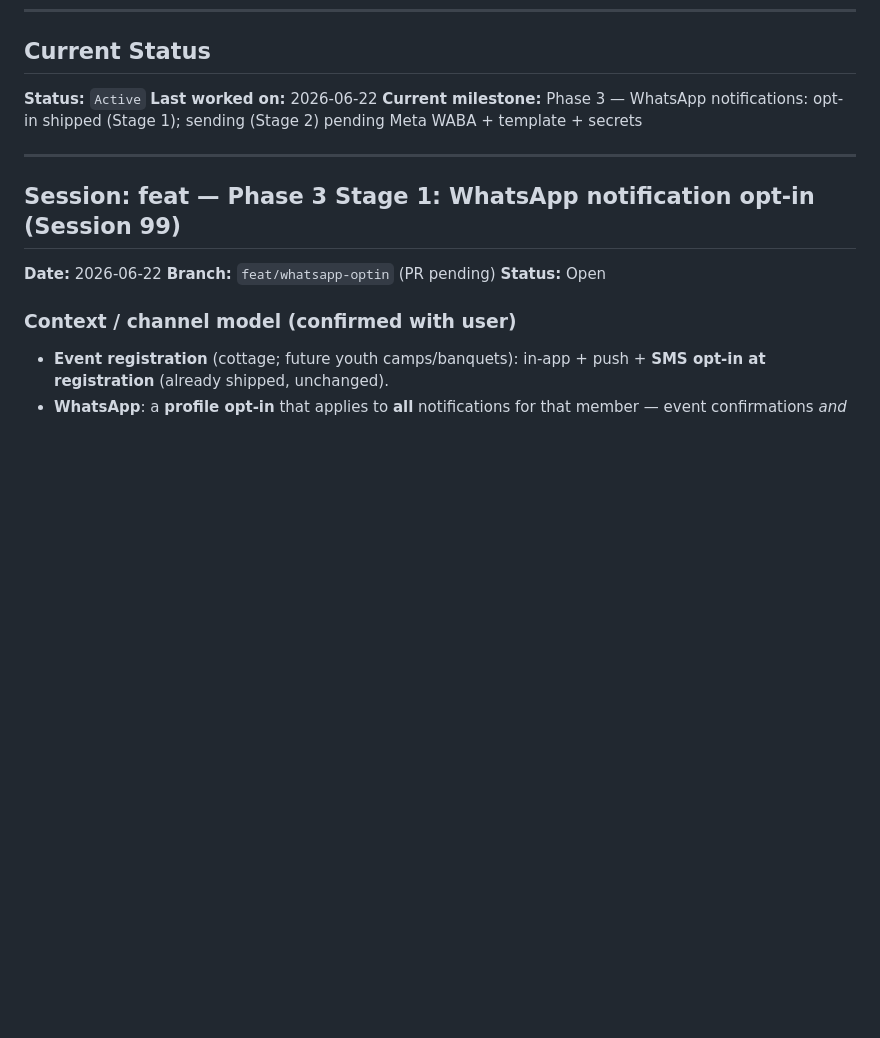
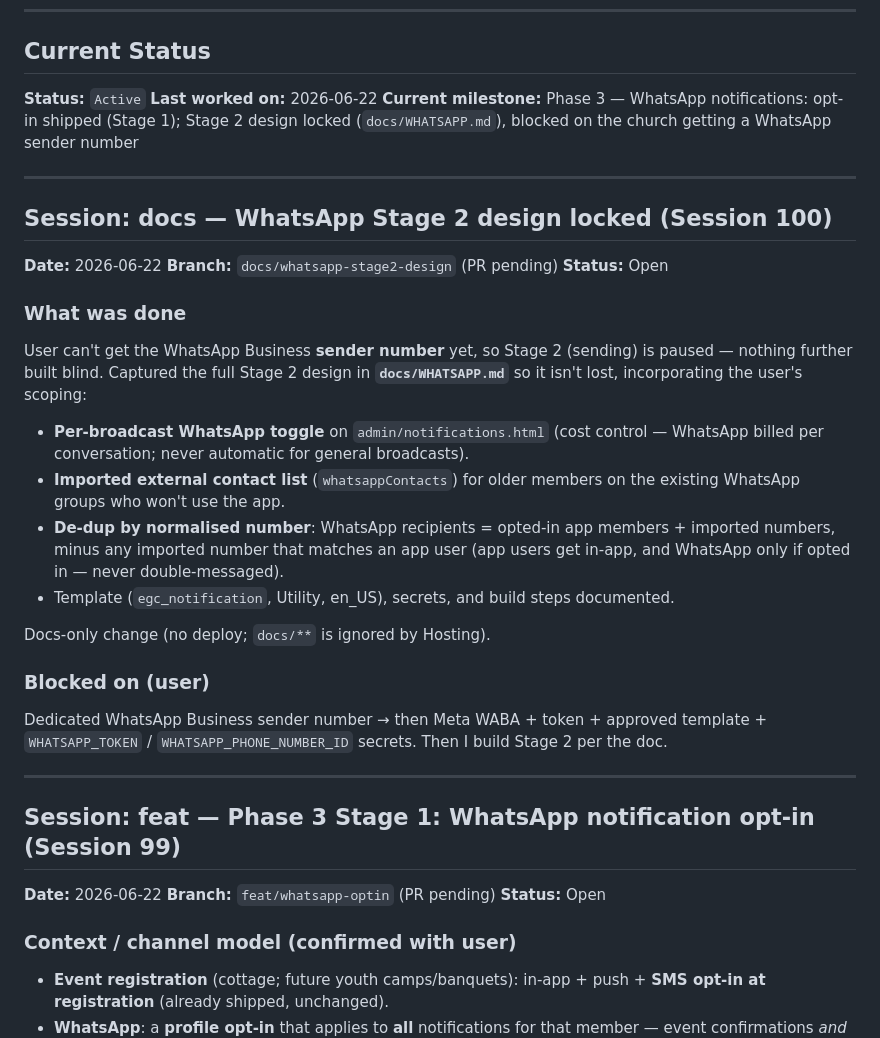
Before and after one commit to egcchurch/egc-church, a Markdown page: PROGRESS.md, the part around the change. Drawn GitHub-style; blank space fills up the shorter version.

```diff
--- a/PROGRESS.md
+++ b/PROGRESS.md
@@ -10,7 +10,36 @@
 
 **Status:** `Active`
 **Last worked on:** 2026-06-22
-**Current milestone:** Phase 3 — WhatsApp notifications: opt-in shipped (Stage 1); sending (Stage 2) pending Meta WABA + template + secrets
+**Current milestone:** Phase 3 — WhatsApp notifications: opt-in shipped (Stage 1); Stage 2 design locked (`docs/WHATSAPP.md`), blocked on the church getting a WhatsApp sender number
+
+---
+
+## Session: docs — WhatsApp Stage 2 design locked (Session 100)
+
+**Date:** 2026-06-22
+**Branch:** `docs/whatsapp-stage2-design` (PR pending)
+**Status:** Open
+
+### What was done
+
+User can't get the WhatsApp Business **sender number** yet, so Stage 2 (sending) is
+paused — nothing further built blind. Captured the full Stage 2 design in
+**`docs/WHATSAPP.md`** so it isn't lost, incorporating the user's scoping:
+
+- **Per-broadcast WhatsApp toggle** on `admin/notifications.html` (cost control —
+  WhatsApp billed per conversation; never automatic for general broadcasts).
+- **Imported external contact list** (`whatsappContacts`) for older members on the
+  existing WhatsApp groups who won't use the app.
+- **De-dup by normalised number**: WhatsApp recipients = opted-in app members +
+  imported numbers, minus any imported number that matches an app user (app users get
+  in-app, and WhatsApp only if opted in — never double-messaged).
+- Template (`egc_notification`, Utility, en_US), secrets, and build steps documented.
+
+Docs-only change (no deploy; `docs/**` is ignored by Hosting).
+
+### Blocked on (user)
+Dedicated WhatsApp Business sender number → then Meta WABA + token + approved template +
+`WHATSAPP_TOKEN` / `WHATSAPP_PHONE_NUMBER_ID` secrets. Then I build Stage 2 per the doc.
 
 ---
 
```
Also changed, not shown: docs/WHATSAPP.md (added, +90 -0 lines).
